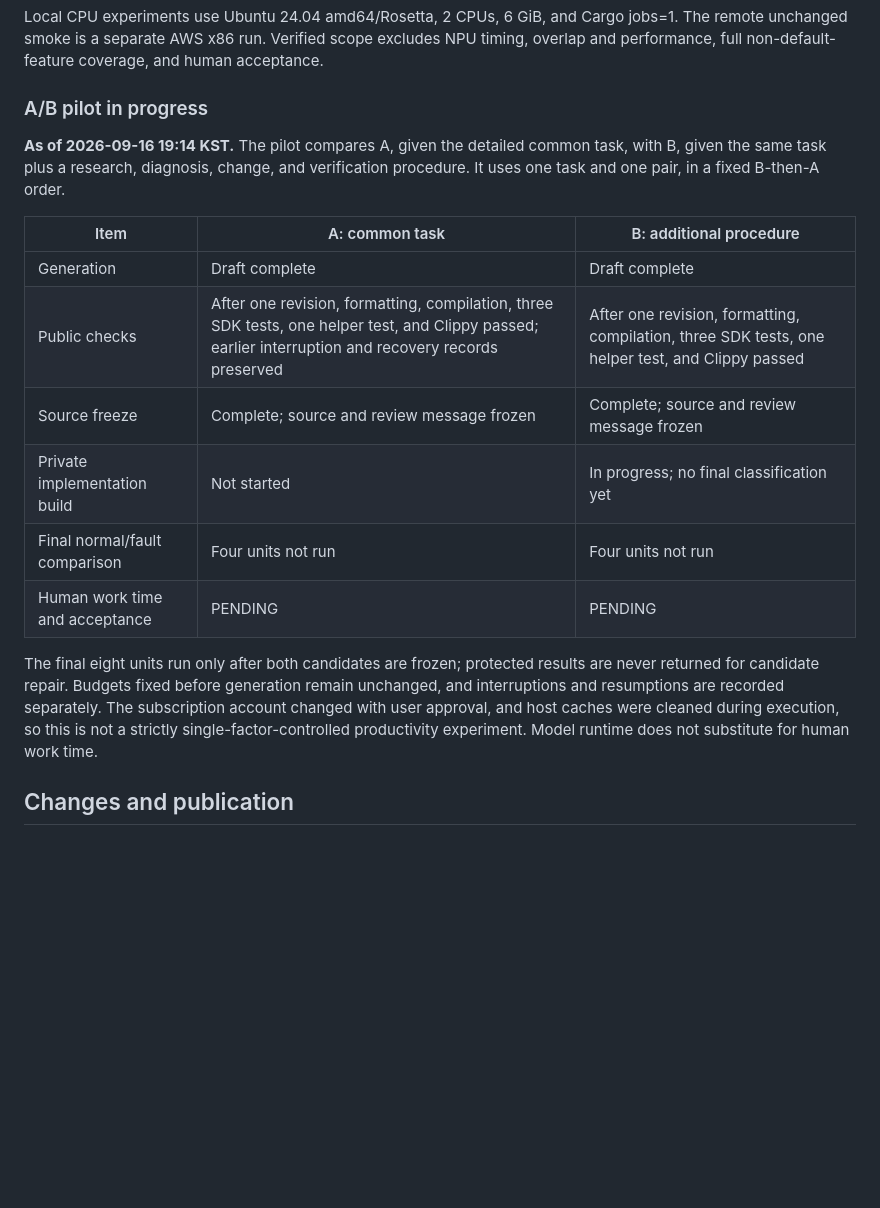
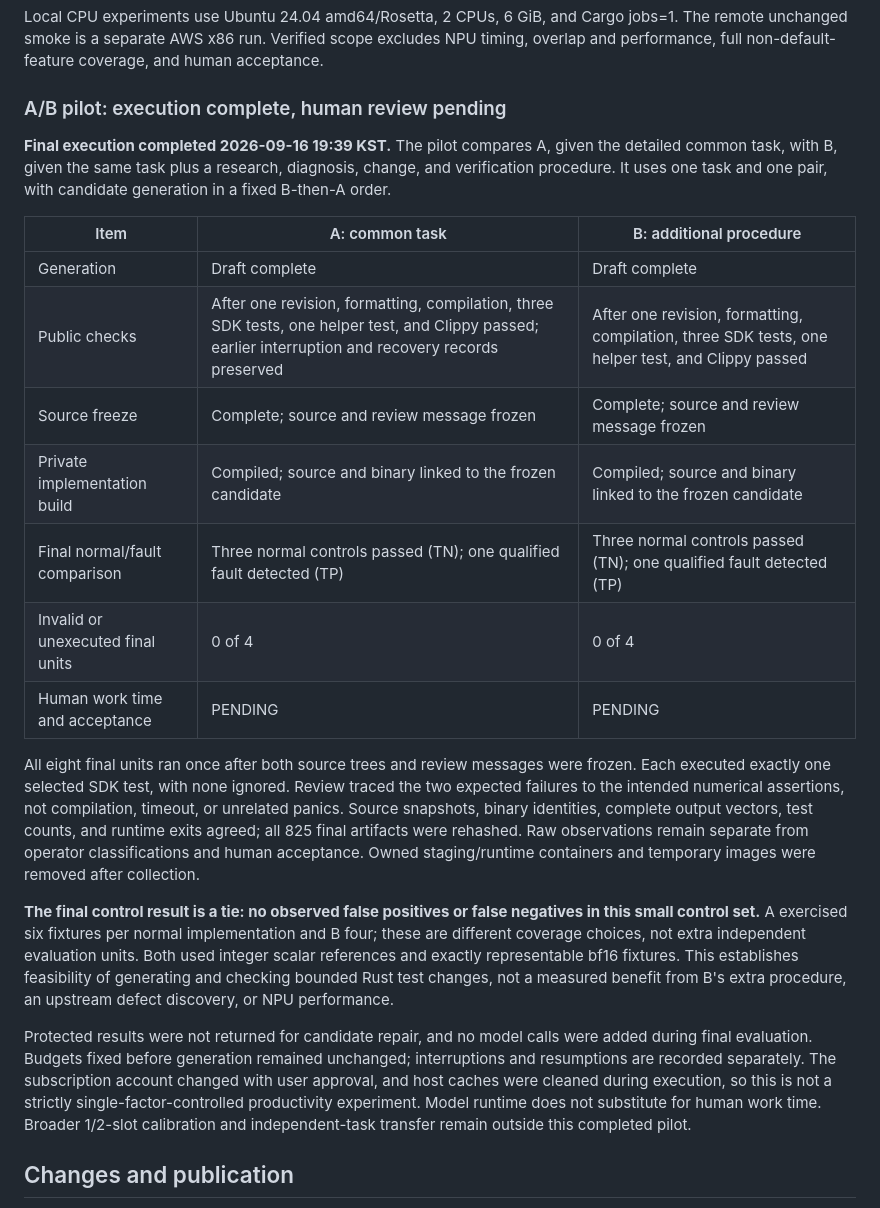
Before and after one commit to mangowhoiscloud/compiler-ax-lab, a Markdown page: README.md, the part around the change. GitHub-like rendering; blank space fills up the shorter version.

Commit message:
docs: record completed frozen A/B pilot and review limits

```diff
--- a/README.md
+++ b/README.md
@@ -64,20 +64,25 @@ The following evidence comes from distinct executions. Test counts, element comp
 
 Local CPU experiments use Ubuntu 24.04 amd64/Rosetta, 2 CPUs, 6 GiB, and Cargo jobs=1. The remote unchanged smoke is a separate AWS x86 run. Verified scope excludes NPU timing, overlap and performance, full non-default-feature coverage, and human acceptance.
 
-### A/B pilot in progress
+### A/B pilot: execution complete, human review pending
 
-**As of 2026-09-16 19:14 KST.** The pilot compares A, given the detailed common task, with B, given the same task plus a research, diagnosis, change, and verification procedure. It uses one task and one pair, in a fixed B-then-A order.
+**Final execution completed 2026-09-16 19:39 KST.** The pilot compares A, given the detailed common task, with B, given the same task plus a research, diagnosis, change, and verification procedure. It uses one task and one pair, with candidate generation in a fixed B-then-A order.
 
 | Item | A: common task | B: additional procedure |
 |---|---|---|
 | Generation | Draft complete | Draft complete |
 | Public checks | After one revision, formatting, compilation, three SDK tests, one helper test, and Clippy passed; earlier interruption and recovery records preserved | After one revision, formatting, compilation, three SDK tests, one helper test, and Clippy passed |
 | Source freeze | Complete; source and review message frozen | Complete; source and review message frozen |
-| Private implementation build | Not started | In progress; no final classification yet |
-| Final normal/fault comparison | Four units not run | Four units not run |
+| Private implementation build | Compiled; source and binary linked to the frozen candidate | Compiled; source and binary linked to the frozen candidate |
+| Final normal/fault comparison | Three normal controls passed (TN); one qualified fault detected (TP) | Three normal controls passed (TN); one qualified fault detected (TP) |
+| Invalid or unexecuted final units | 0 of 4 | 0 of 4 |
 | Human work time and acceptance | PENDING | PENDING |
 
-The final eight units run only after both candidates are frozen; protected results are never returned for candidate repair. Budgets fixed before generation remain unchanged, and interruptions and resumptions are recorded separately. The subscription account changed with user approval, and host caches were cleaned during execution, so this is not a strictly single-factor-controlled productivity experiment. Model runtime does not substitute for human work time.
+All eight final units ran once after both source trees and review messages were frozen. Each executed exactly one selected SDK test, with none ignored. Review traced the two expected failures to the intended numerical assertions, not compilation, timeout, or unrelated panics. Source snapshots, binary identities, complete output vectors, test counts, and runtime exits agreed; all 825 final artifacts were rehashed. Raw observations remain separate from operator classifications and human acceptance. Owned staging/runtime containers and temporary images were removed after collection.
+
+**The final control result is a tie: no observed false positives or false negatives in this small control set.** A exercised six fixtures per normal implementation and B four; these are different coverage choices, not extra independent evaluation units. Both used integer scalar references and exactly representable bf16 fixtures. This establishes feasibility of generating and checking bounded Rust test changes, not a measured benefit from B's extra procedure, an upstream defect discovery, or NPU performance.
+
+Protected results were not returned for candidate repair, and no model calls were added during final evaluation. Budgets fixed before generation remained unchanged; interruptions and resumptions are recorded separately. The subscription account changed with user approval, and host caches were cleaned during execution, so this is not a strictly single-factor-controlled productivity experiment. Model runtime does not substitute for human work time. Broader 1/2-slot calibration and independent-task transfer remain outside this completed pilot.
 
 ## Changes and publication
 
```
